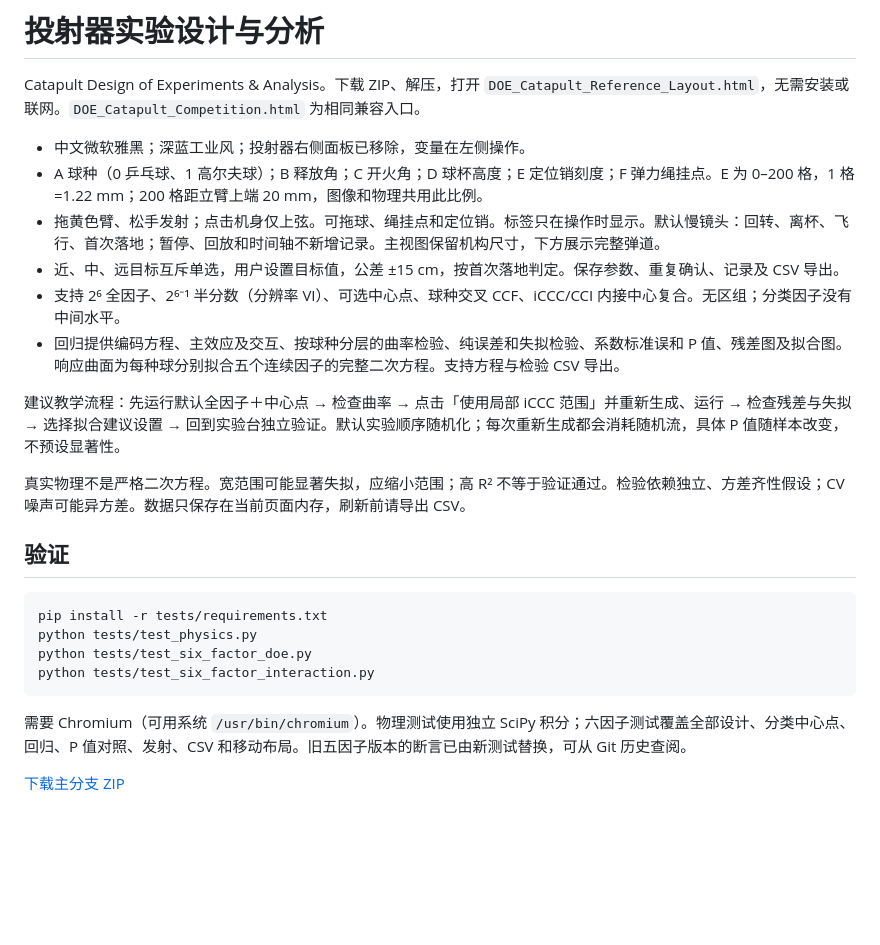
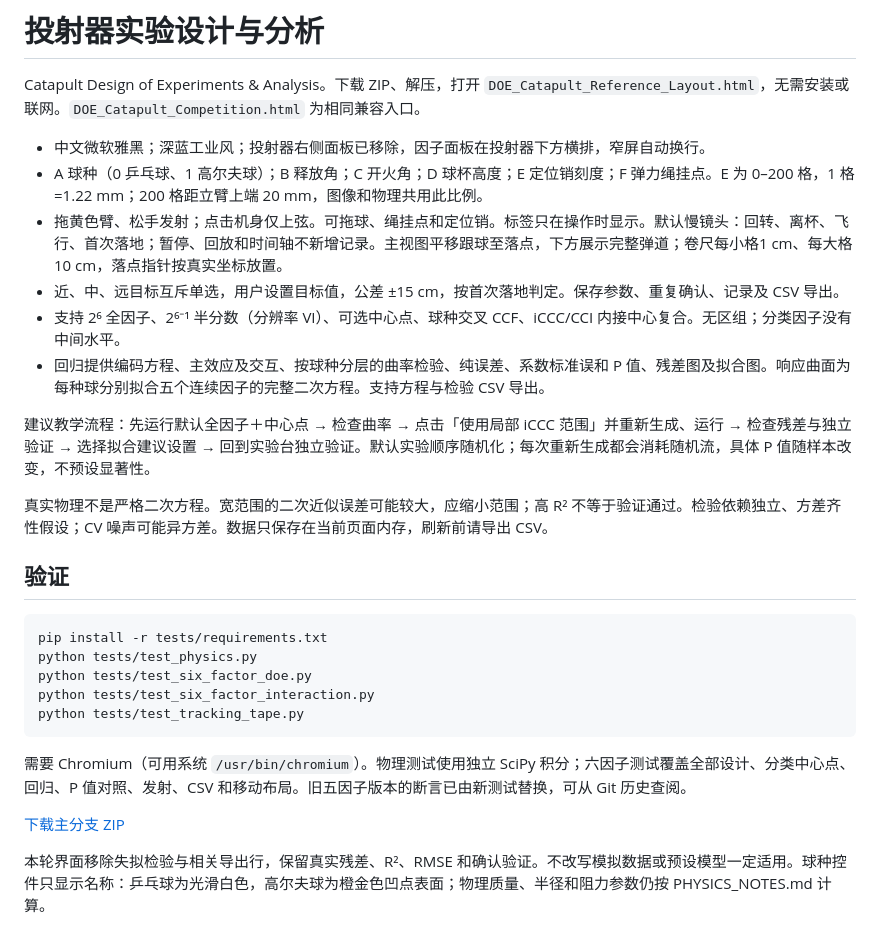
Before and after one commit to Future2025shenzhen/AI-SPC, a Markdown page: README.md, the part around the change. Drawn GitHub-style; blank space fills up the shorter version.

Commit message:
Move controls below catapult and add physical tracking camera with calibrated tape and ball textures

````diff
--- a/README.md
+++ b/README.md
@@ -2,16 +2,16 @@
 
 Catapult Design of Experiments & Analysis。下载 ZIP、解压，打开 `DOE_Catapult_Reference_Layout.html`，无需安装或联网。`DOE_Catapult_Competition.html` 为相同兼容入口。
 
-- 中文微软雅黑；深蓝工业风；投射器右侧面板已移除，变量在左侧操作。
+- 中文微软雅黑；深蓝工业风；投射器右侧面板已移除，因子面板在投射器下方横排，窄屏自动换行。
 - A 球种（0 乒乓球、1 高尔夫球）；B 释放角；C 开火角；D 球杯高度；E 定位销刻度；F 弹力绳挂点。E 为 0–200 格，1 格=1.22 mm；200 格距立臂上端 20 mm，图像和物理共用此比例。
-- 拖黄色臂、松手发射；点击机身仅上弦。可拖球、绳挂点和定位销。标签只在操作时显示。默认慢镜头：回转、离杯、飞行、首次落地；暂停、回放和时间轴不新增记录。主视图保留机构尺寸，下方展示完整弹道。
+- 拖黄色臂、松手发射；点击机身仅上弦。可拖球、绳挂点和定位销。标签只在操作时显示。默认慢镜头：回转、离杯、飞行、首次落地；暂停、回放和时间轴不新增记录。主视图平移跟球至落点，下方展示完整弹道；卷尺每小格1 cm、每大格10 cm，落点指针按真实坐标放置。
 - 近、中、远目标互斥单选，用户设置目标值，公差 ±15 cm，按首次落地判定。保存参数、重复确认、记录及 CSV 导出。
 - 支持 2⁶ 全因子、2⁶⁻¹ 半分数（分辨率 VI）、可选中心点、球种交叉 CCF、iCCC/CCI 内接中心复合。无区组；分类因子没有中间水平。
-- 回归提供编码方程、主效应及交互、按球种分层的曲率检验、纯误差和失拟检验、系数标准误和 P 值、残差图及拟合图。响应曲面为每种球分别拟合五个连续因子的完整二次方程。支持方程与检验 CSV 导出。
+- 回归提供编码方程、主效应及交互、按球种分层的曲率检验、纯误差、系数标准误和 P 值、残差图及拟合图。响应曲面为每种球分别拟合五个连续因子的完整二次方程。支持方程与检验 CSV 导出。
 
-建议教学流程：先运行默认全因子＋中心点 → 检查曲率 → 点击「使用局部 iCCC 范围」并重新生成、运行 → 检查残差与失拟 → 选择拟合建议设置 → 回到实验台独立验证。默认实验顺序随机化；每次重新生成都会消耗随机流，具体 P 值随样本改变，不预设显著性。
+建议教学流程：先运行默认全因子＋中心点 → 检查曲率 → 点击「使用局部 iCCC 范围」并重新生成、运行 → 检查残差与独立验证 → 选择拟合建议设置 → 回到实验台独立验证。默认实验顺序随机化；每次重新生成都会消耗随机流，具体 P 值随样本改变，不预设显著性。
 
-真实物理不是严格二次方程。宽范围可能显著失拟，应缩小范围；高 R² 不等于验证通过。检验依赖独立、方差齐性假设；CV 噪声可能异方差。数据只保存在当前页面内存，刷新前请导出 CSV。
+真实物理不是严格二次方程。宽范围的二次近似误差可能较大，应缩小范围；高 R² 不等于验证通过。检验依赖独立、方差齐性假设；CV 噪声可能异方差。数据只保存在当前页面内存，刷新前请导出 CSV。
 
 ## 验证
 
@@ -20,8 +20,11 @@ pip install -r tests/requirements.txt
 python tests/test_physics.py
 python tests/test_six_factor_doe.py
 python tests/test_six_factor_interaction.py
+python tests/test_tracking_tape.py
 ```
 
 需要 Chromium（可用系统 `/usr/bin/chromium`）。物理测试使用独立 SciPy 积分；六因子测试覆盖全部设计、分类中心点、回归、P 值对照、发射、CSV 和移动布局。旧五因子版本的断言已由新测试替换，可从 Git 历史查阅。
 
 [下载主分支 ZIP](https://github.com/Future2025shenzhen/AI-SPC/archive/refs/heads/main.zip)
+
+本轮界面移除失拟检验与相关导出行，保留真实残差、R²、RMSE 和确认验证。不改写模拟数据或预设模型一定适用。球种控件只显示名称：乒乓球为光滑白色，高尔夫球为橙金色凹点表面；物理质量、半径和阻力参数仍按 PHYSICS_NOTES.md 计算。
````
Also changed, not shown: PHYSICS_NOTES.md (+3 -1 lines), preview-flight.png, preview-reference.png, preview-structure.png, preview.png, 3 other files.
